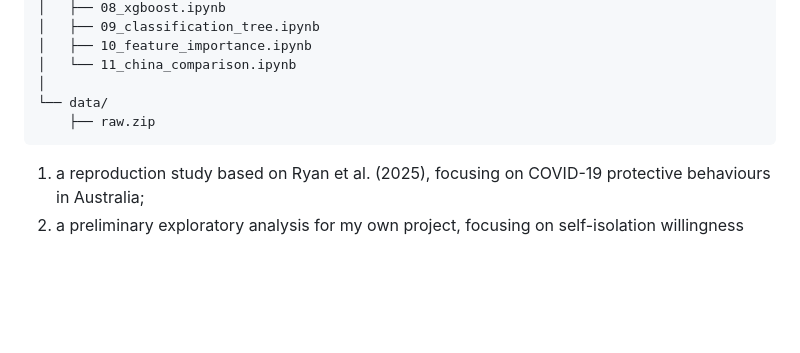
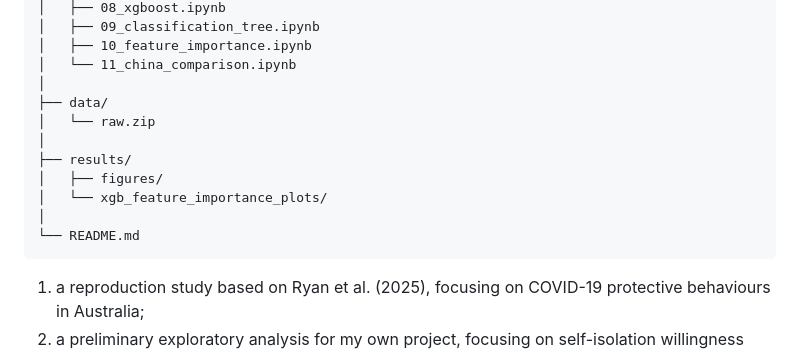
Before and after one commit to YuweiFang-27/Report-A_Replication, a Markdown page: README.md, the part around the change. Rendered like a GitHub page; blank space fills up the shorter version.

Commit message:
Update README to reflect new directory structure

````diff
--- a/README.md
+++ b/README.md
@@ -25,8 +25,14 @@ Report-A_Replication/
 │   ├── 10_feature_importance.ipynb
 │   └── 11_china_comparison.ipynb
 │
-└── data/
-    ├── raw.zip
+├── data/
+│   └── raw.zip
+│
+├── results/
+│   ├── figures/
+│   └── xgb_feature_importance_plots/
+│
+└── README.md
 ```
 
 
````
